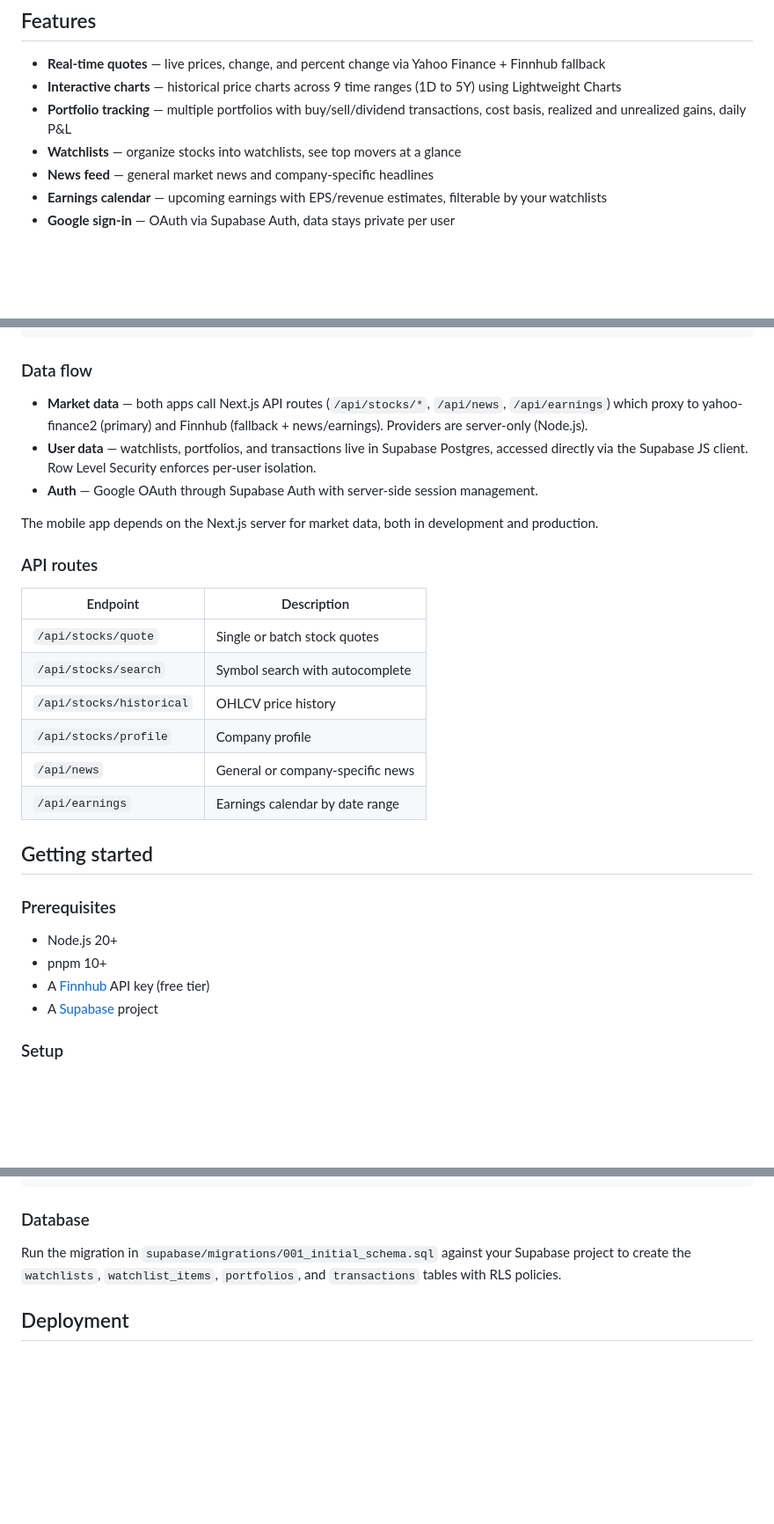
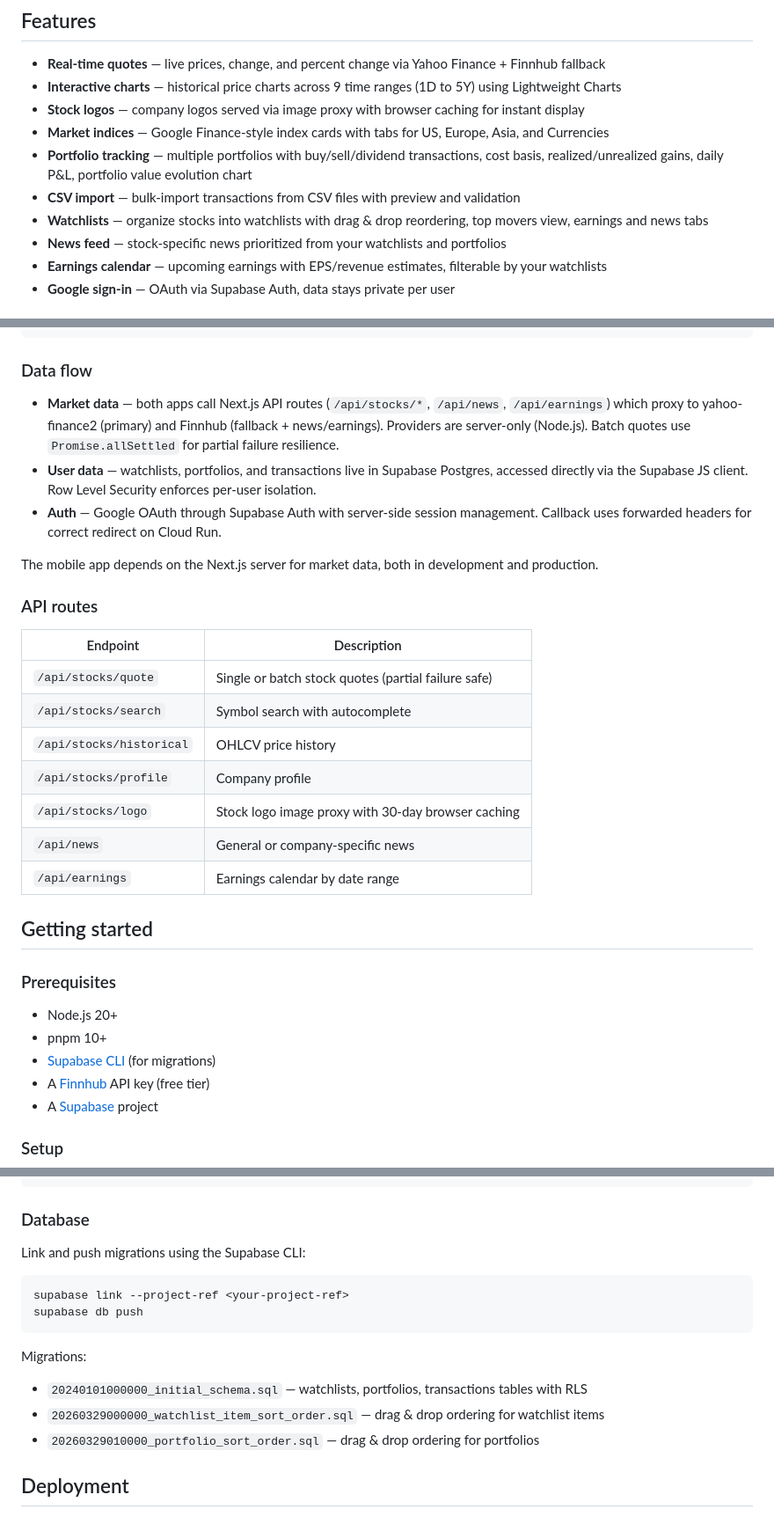
Before and after one commit to scirstoiu/alpha-stocks, a Markdown page: README.md, 3 parts joined by grey strips. Shown at 88% size. GitHub-like rendering; blank space fills up the shorter version.

````diff
--- a/README.md
+++ b/README.md
@@ -6,9 +6,12 @@
 
 - **Real-time quotes** — live prices, change, and percent change via Yahoo Finance + Finnhub fallback
 - **Interactive charts** — historical price charts across 9 time ranges (1D to 5Y) using Lightweight Charts
-- **Portfolio tracking** — multiple portfolios with buy/sell/dividend transactions, cost basis, realized and unrealized gains, daily P&L
-- **Watchlists** — organize stocks into watchlists, see top movers at a glance
-- **News feed** — general market news and company-specific headlines
+- **Stock logos** — company logos served via image proxy with browser caching for instant display
+- **Market indices** — Google Finance-style index cards with tabs for US, Europe, Asia, and Currencies
+- **Portfolio tracking** — multiple portfolios with buy/sell/dividend transactions, cost basis, realized/unrealized gains, daily P&L, portfolio value evolution chart
+- **CSV import** — bulk-import transactions from CSV files with preview and validation
+- **Watchlists** — organize stocks into watchlists with drag & drop reordering, top movers view, earnings and news tabs
+- **News feed** — stock-specific news prioritized from your watchlists and portfolios
 - **Earnings calendar** — upcoming earnings with EPS/revenue estimates, filterable by your watchlists
 - **Google sign-in** — OAuth via Supabase Auth, data stays private per user
 
@@ -25,9 +28,9 @@ supabase/            Database migrations (Postgres with RLS)
 
 ### Data flow
 
-- **Market data** — both apps call Next.js API routes (`/api/stocks/*`, `/api/news`, `/api/earnings`) which proxy to yahoo-finance2 (primary) and Finnhub (fallback + news/earnings). Providers are server-only (Node.js).
+- **Market data** — both apps call Next.js API routes (`/api/stocks/*`, `/api/news`, `/api/earnings`) which proxy to yahoo-finance2 (primary) and Finnhub (fallback + news/earnings). Providers are server-only (Node.js). Batch quotes use `Promise.allSettled` for partial failure resilience.
 - **User data** — watchlists, portfolios, and transactions live in Supabase Postgres, accessed directly via the Supabase JS client. Row Level Security enforces per-user isolation.
-- **Auth** — Google OAuth through Supabase Auth with server-side session management.
+- **Auth** — Google OAuth through Supabase Auth with server-side session management. Callback uses forwarded headers for correct redirect on Cloud Run.
 
 The mobile app depends on the Next.js server for market data, both in development and production.
 
@@ -35,10 +38,11 @@ The mobile app depends on the Next.js server for market data, both in developmen
 
 | Endpoint | Description |
 |---|---|
-| `/api/stocks/quote` | Single or batch stock quotes |
+| `/api/stocks/quote` | Single or batch stock quotes (partial failure safe) |
 | `/api/stocks/search` | Symbol search with autocomplete |
 | `/api/stocks/historical` | OHLCV price history |
 | `/api/stocks/profile` | Company profile |
+| `/api/stocks/logo` | Stock logo image proxy with 30-day browser caching |
 | `/api/news` | General or company-specific news |
 | `/api/earnings` | Earnings calendar by date range |
 
@@ -48,6 +52,7 @@ The mobile app depends on the Next.js server for market data, both in developmen
 
 - Node.js 20+
 - pnpm 10+
+- [Supabase CLI](https://supabase.com/docs/guides/cli) (for migrations)
 - A [Finnhub](https://finnhub.io/register) API key (free tier)
 - A [Supabase](https://supabase.com) project
 
@@ -80,7 +85,17 @@ pnpm format         # Prettier format
 
 ### Database
 
-Run the migration in `supabase/migrations/001_initial_schema.sql` against your Supabase project to create the `watchlists`, `watchlist_items`, `portfolios`, and `transactions` tables with RLS policies.
+Link and push migrations using the Supabase CLI:
+
+```bash
+supabase link --project-ref <your-project-ref>
+supabase db push
+```
+
+Migrations:
+- `20240101000000_initial_schema.sql` — watchlists, portfolios, transactions tables with RLS
+- `20260329000000_watchlist_item_sort_order.sql` — drag & drop ordering for watchlist items
+- `20260329010000_portfolio_sort_order.sql` — drag & drop ordering for portfolios
 
 ## Deployment
 
````
Also changed, not shown: other parts of README.md (+1 -0 lines), CLAUDE.md (+27 -9 lines).
